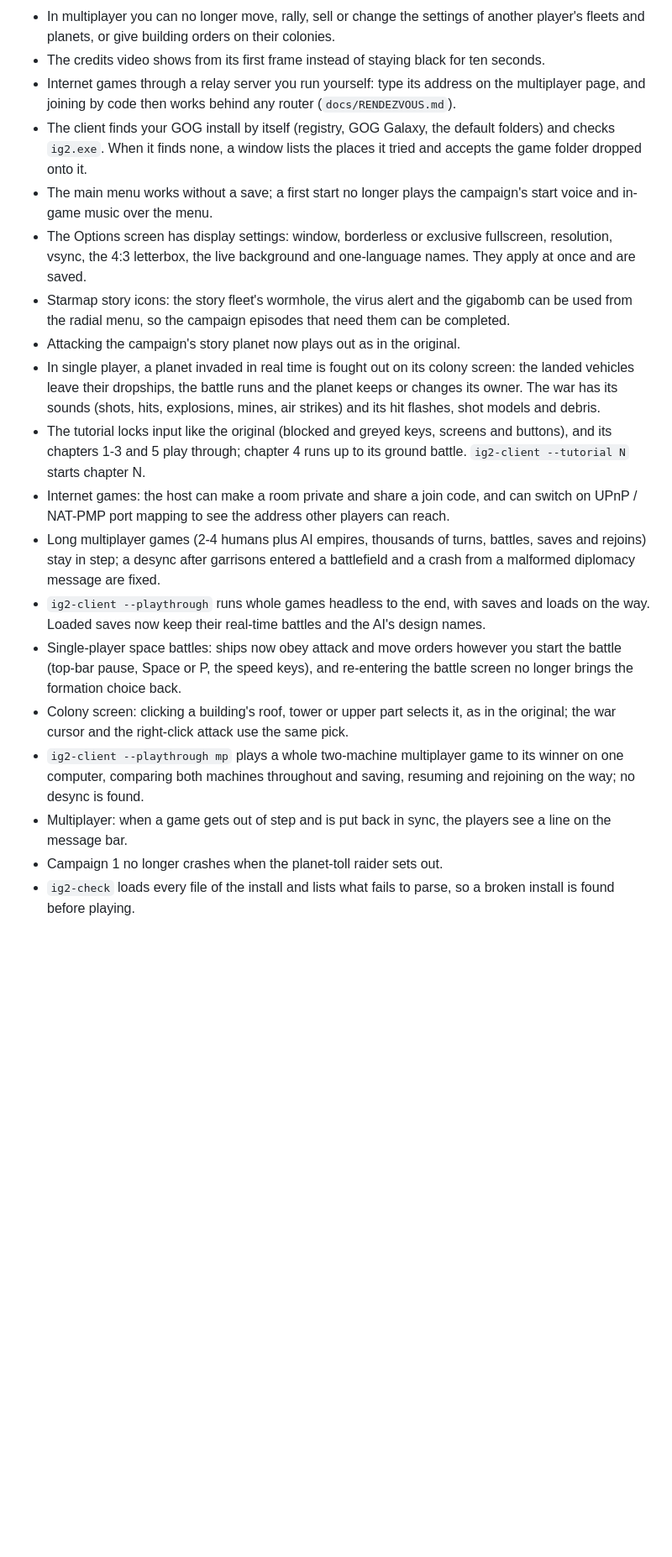
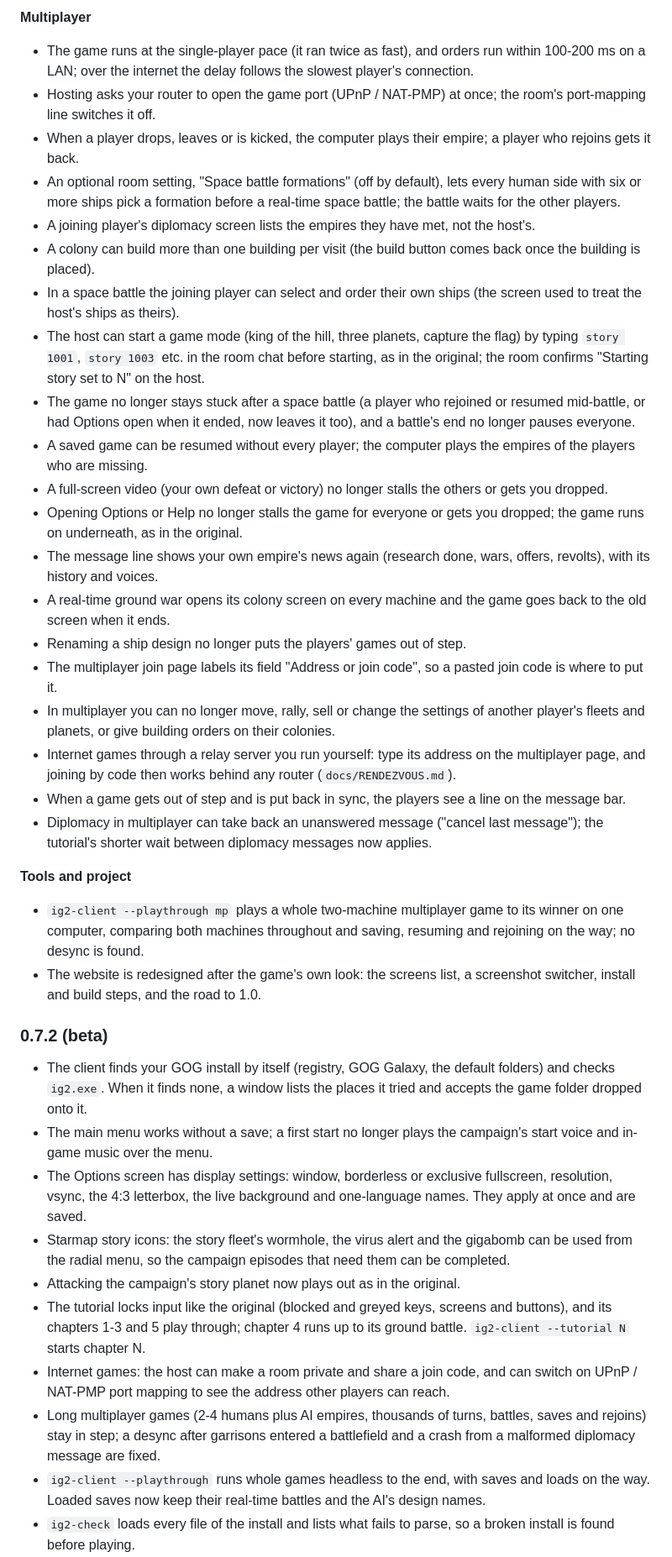
Before and after one commit to openIG2-org/openIG2, a Markdown page: CHANGELOG.md, the part around one of its changes. Shown at 84% size. Drawn GitHub-style; blank space fills up the shorter version.

Commit message:
Changelog: the 0.7.48 release, grouped, with what came since 0.7.2

```diff
--- a/CHANGELOG.md
+++ b/CHANGELOG.md
@@ -33,6 +37,36 @@ Getting the game from "every part works" to "a player can install it and play it
+**Multiplayer**
+
+- The game runs at the single-player pace (it ran twice as fast), and orders run within 100-200 ms on a LAN; over the internet the delay follows the slowest player's connection.
+- Hosting asks your router to open the game port (UPnP / NAT-PMP) at once; the room's port-mapping line switches it off.
+- When a player drops, leaves or is kicked, the computer plays their empire; a player who rejoins gets it back.
+- An optional room setting, "Space battle formations" (off by default), lets every human side with six or more ships pick a formation before a real-time space battle; the battle waits for the other players.
+- A joining player's diplomacy screen lists the empires they have met, not the host's.
+- A colony can build more than one building per visit (the build button comes back once the building is placed).
+- In a space battle the joining player can select and order their own ships (the screen used to treat the host's ships as theirs).
+- The host can start a game mode (king of the hill, three planets, capture the flag) by typing `story 1001`, `story 1003` etc. in the room chat before starting, as in the original; the room confirms "Starting story set to N" on the host.
+- The game no longer stays stuck after a space battle (a player who rejoined or resumed mid-battle, or had Options open when it ended, now leaves it too), and a battle's end no longer pauses everyone.
+- A saved game can be resumed without every player; the computer plays the empires of the players who are missing.
+- A full-screen video (your own defeat or victory) no longer stalls the others or gets you dropped.
+- Opening Options or Help no longer stalls the game for everyone or gets you dropped; the game runs on underneath, as in the original.
+- The message line shows your own empire's news again (research done, wars, offers, revolts), with its history and voices.
+- A real-time ground war opens its colony screen on every machine and the game goes back to the old screen when it ends.
+- Renaming a ship design no longer puts the players' games out of step.
+- The multiplayer join page labels its field "Address or join code", so a pasted join code is where to put it.
 - In multiplayer you can no longer move, rally, sell or change the settings of another player's fleets and planets, or give building orders on their colonies.
-- The credits video shows from its first frame instead of staying black for ten seconds.
 - Internet games through a relay server you run yourself: type its address on the multiplayer page, and joining by code then works behind any router (`docs/RENDEZVOUS.md`).
+- When a game gets out of step and is put back in sync, the players see a line on the message bar.
+- Diplomacy in multiplayer can take back an unanswered message ("cancel last message"); the tutorial's shorter wait
+  between diplomacy messages now applies.
+
+**Tools and project**
+
+- `ig2-client --playthrough mp` plays a whole two-machine multiplayer game to its winner on one computer, comparing both
+  machines throughout and saving, resuming and rejoining on the way; no desync is found.
+- The website is redesigned after the game's own look: the screens list, a screenshot switcher, install and
+  build steps, and the road to 1.0.
+
+### 0.7.2 (beta)
+
 - The client finds your GOG install by itself (registry, GOG Galaxy, the default folders) and checks `ig2.exe`.
   When it finds none, a window lists the places it tried and accepts the game folder dropped onto it.
 - The main menu works without a save; a first start no longer plays the campaign's start voice and in-game music
@@ -42,9 +76,6 @@ Getting the game from "every part works" to "a player can install it and play it
 - Starmap story icons: the story fleet's wormhole, the virus alert and the gigabomb can be used from the radial
   menu, so the campaign episodes that need them can be completed.
 - Attacking the campaign's story planet now plays out as in the original.
-- In single player, a planet invaded in real time is fought out on its colony screen: the landed vehicles leave
-  their dropships, the battle runs and the planet keeps or changes its owner. The war has its sounds (shots, hits,
-  explosions, mines, air strikes) and its hit flashes, shot models and debris.
 - The tutorial locks input like the original (blocked and greyed keys, screens and buttons), and its chapters 1-3
   and 5 play through; chapter 4 runs up to its ground battle. `ig2-client --tutorial N` starts chapter N.
 - Internet games: the host can make a room private and share a join code, and can switch on UPnP / NAT-PMP port
@@ -53,14 +84,6 @@ Getting the game from "every part works" to "a player can install it and play it
   a desync after garrisons entered a battlefield and a crash from a malformed diplomacy message are fixed.
 - `ig2-client --playthrough` runs whole games headless to the end, with saves and loads on the way. Loaded saves
   now keep their real-time battles and the AI's design names.
-- Single-player space battles: ships now obey attack and move orders however you start the battle (top-bar pause,
-  Space or P, the speed keys), and re-entering the battle screen no longer brings the formation choice back.
-- Colony screen: clicking a building's roof, tower or upper part selects it, as in the original; the war cursor and
-  the right-click attack use the same pick.
-- `ig2-client --playthrough mp` plays a whole two-machine multiplayer game to its winner on one computer, comparing both
-  machines throughout and saving, resuming and rejoining on the way; no desync is found.
-- Multiplayer: when a game gets out of step and is put back in sync, the players see a line on the message bar.
-- Campaign 1 no longer crashes when the planet-toll raider sets out.
 - `ig2-check` loads every file of the install and lists what fails to parse, so a broken install is found before
   playing.
 - A Windows release zip (the client, the checker and a readme; no game data). `ig2-client --version` and the window
```
Also changed, not shown: other parts of CHANGELOG.md (+21 -26 lines).
